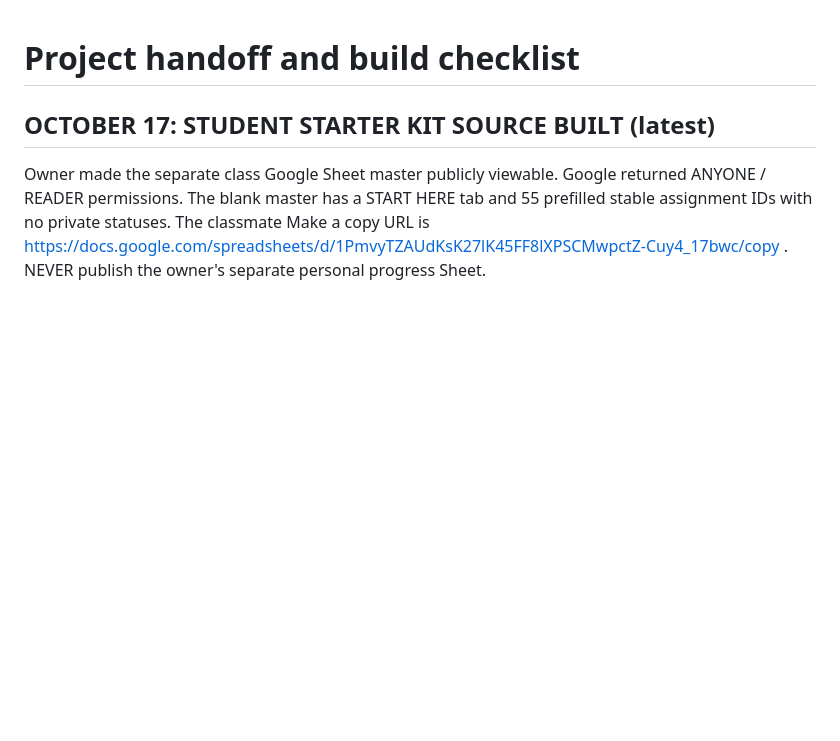
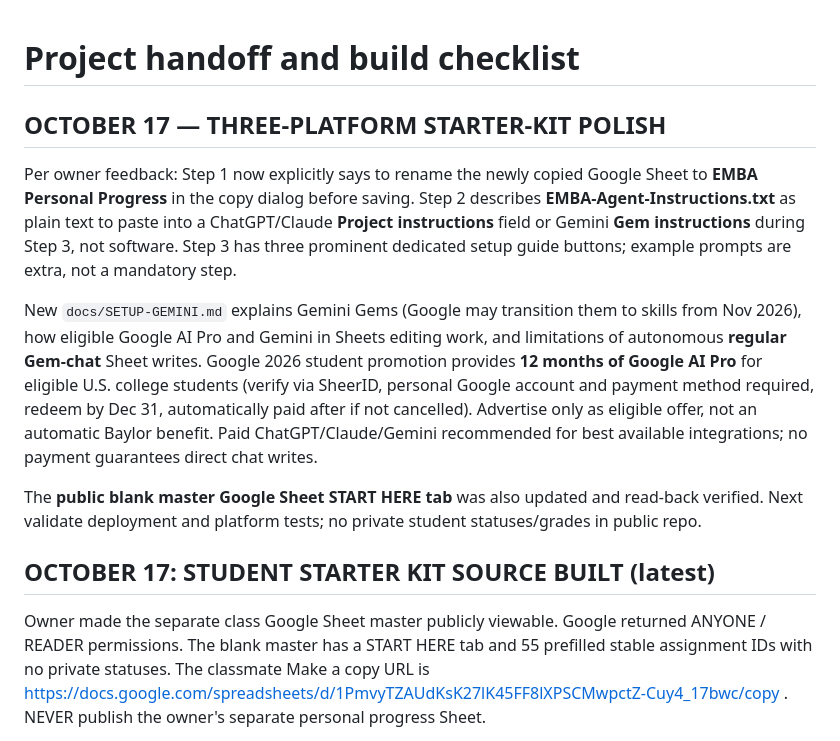
Before and after one commit to martinperrinemp/baylor-emba-hub, a Markdown page: docs/PROJECT-HANDOFF.md, the part around the change. GitHub-like rendering; blank space fills up the shorter version.

Commit message:
Record three-platform onboarding and Google AI student promotion terms

```diff
--- a/docs/PROJECT-HANDOFF.md
+++ b/docs/PROJECT-HANDOFF.md
@@ -1,4 +1,14 @@
 # Project handoff and build checklist
+
+## OCTOBER 17 — THREE-PLATFORM STARTER-KIT POLISH
+
+Per owner feedback: Step 1 now explicitly says to rename the newly copied Google Sheet to **EMBA Personal Progress** in the copy dialog before saving. Step 2 describes **EMBA-Agent-Instructions.txt** as plain text to paste into a ChatGPT/Claude **Project instructions** field or Gemini **Gem instructions** during Step 3, not software. Step 3 has three prominent dedicated setup guide buttons; example prompts are extra, not a mandatory step.
+
+New `docs/SETUP-GEMINI.md` explains Gemini Gems (Google may transition them to skills from Nov 2026), how eligible Google AI Pro and Gemini in Sheets editing work, and limitations of autonomous **regular Gem-chat** Sheet writes. Google 2026 student promotion provides **12 months of Google AI Pro** for eligible U.S. college students (verify via SheerID, personal Google account and payment method required, redeem by Dec 31, automatically paid after if not cancelled). Advertise only as eligible offer, not an automatic Baylor benefit. Paid ChatGPT/Claude/Gemini recommended for best available integrations; no payment guarantees direct chat writes.
+
+The **public blank master Google Sheet START HERE tab** was also updated and read-back verified. Next validate deployment and platform tests; no private student statuses/grades in public repo.
+
+
 
 ## OCTOBER 17: STUDENT STARTER KIT SOURCE BUILT (latest)
 
```
